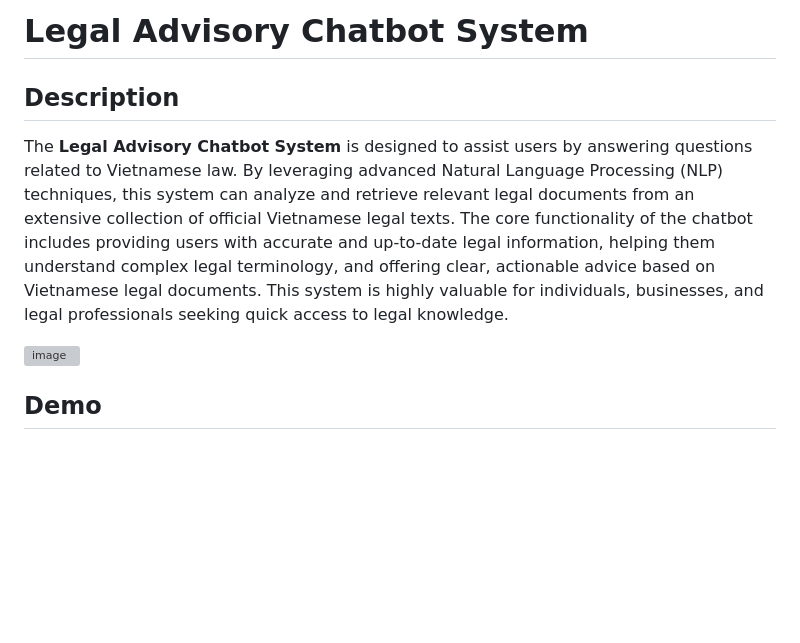
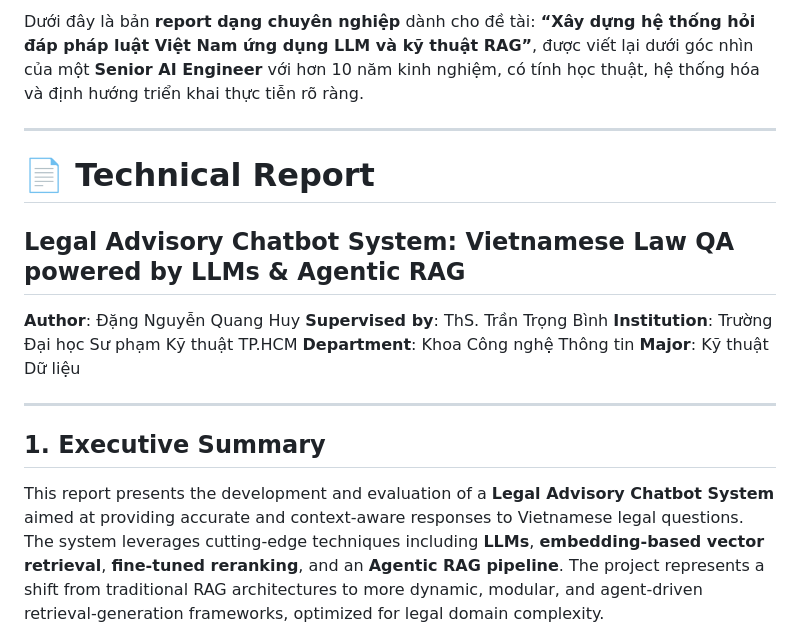
Before and after one commit to ZeusCoderBE/Khoa_Luan_Tot_Nghiep_Agentic_RAG, a Markdown page: README.md, the part around one of its changes. Rendered like a GitHub page; blank space fills up the shorter version; grey boxes are pictures that could not be loaded.

```diff
--- a/README.md
+++ b/README.md
@@ -1,13 +1,20 @@
-# Legal Advisory Chatbot System
-## Description
+Dưới đây là bản **report dạng chuyên nghiệp** dành cho đề tài: **“Xây dựng hệ thống hỏi đáp pháp luật Việt Nam ứng dụng LLM và kỹ thuật RAG”**, được viết lại dưới góc nhìn của một **Senior AI Engineer** với hơn 10 năm kinh nghiệm, có tính học thuật, hệ thống hóa và định hướng triển khai thực tiễn rõ ràng.
 
+---
 
+# 📄 **Technical Report**
 
-The **Legal Advisory Chatbot System** is designed to assist users by answering questions related to Vietnamese law. By leveraging advanced Natural Language Processing (NLP) techniques, this system can analyze and retrieve relevant legal documents from an extensive collection of official Vietnamese legal texts. The core functionality of the chatbot includes providing users with accurate and up-to-date legal information, helping them understand complex legal terminology, and offering clear, actionable advice based on Vietnamese legal documents. This system is highly valuable for individuals, businesses, and legal professionals seeking quick access to legal knowledge.
+## Legal Advisory Chatbot System: Vietnamese Law QA powered by LLMs & Agentic RAG
 
-![image](https://github.com/user-attachments/assets/f30097ab-78f9-47fb-a2d3-6d321ebea005)
+**Author**: Đặng Nguyễn Quang Huy
+**Supervised by**: ThS. Trần Trọng Bình
+**Institution**: Trường Đại học Sư phạm Kỹ thuật TP.HCM
+**Department**: Khoa Công nghệ Thông tin
+**Major**: Kỹ thuật Dữ liệu
 
+---
 
+## 1. Executive Summary
 
-## Demo
+This report presents the development and evaluation of a **Legal Advisory Chatbot System** aimed at providing accurate and context-aware responses to Vietnamese legal questions. The system leverages cutting-edge techniques including **LLMs**, **embedding-based vector retrieval**, **fine-tuned reranking**, and an **Agentic RAG pipeline**. The project represents a shift from traditional RAG architectures to more dynamic, modular, and agent-driven retrieval-generation frameworks, optimized for legal domain complexity.
 
```
Also changed, not shown: other parts of README.md (+93 -40 lines).
